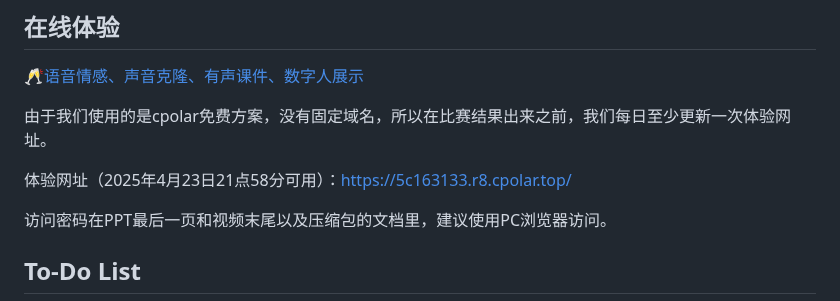
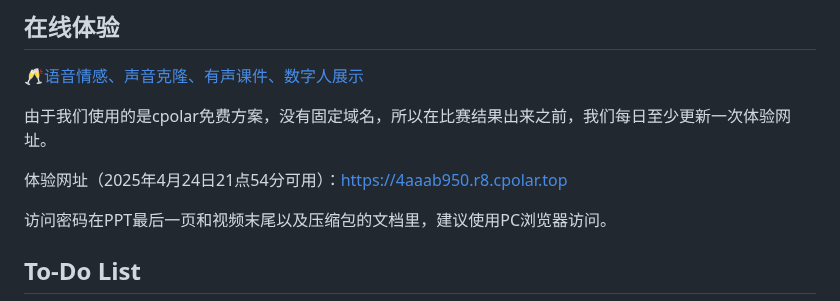
Before and after one commit to anonymous-fwwb/VoceTeach, a Markdown page: README.md, the part around the change. Rendered like a GitHub page.

```diff
--- a/README.md
+++ b/README.md
@@ -13,7 +13,7 @@
 
 由于我们使用的是cpolar免费方案，没有固定域名，所以在比赛结果出来之前，我们每日至少更新一次体验网址。
 
-体验网址（2025年4月23日21点58分可用）：https://5c163133.r8.cpolar.top/
+体验网址（2025年4月24日21点54分可用）：https://4aaab950.r8.cpolar.top
 
 访问密码在PPT最后一页和视频末尾以及压缩包的文档里，建议使用PC浏览器访问。
 
```
